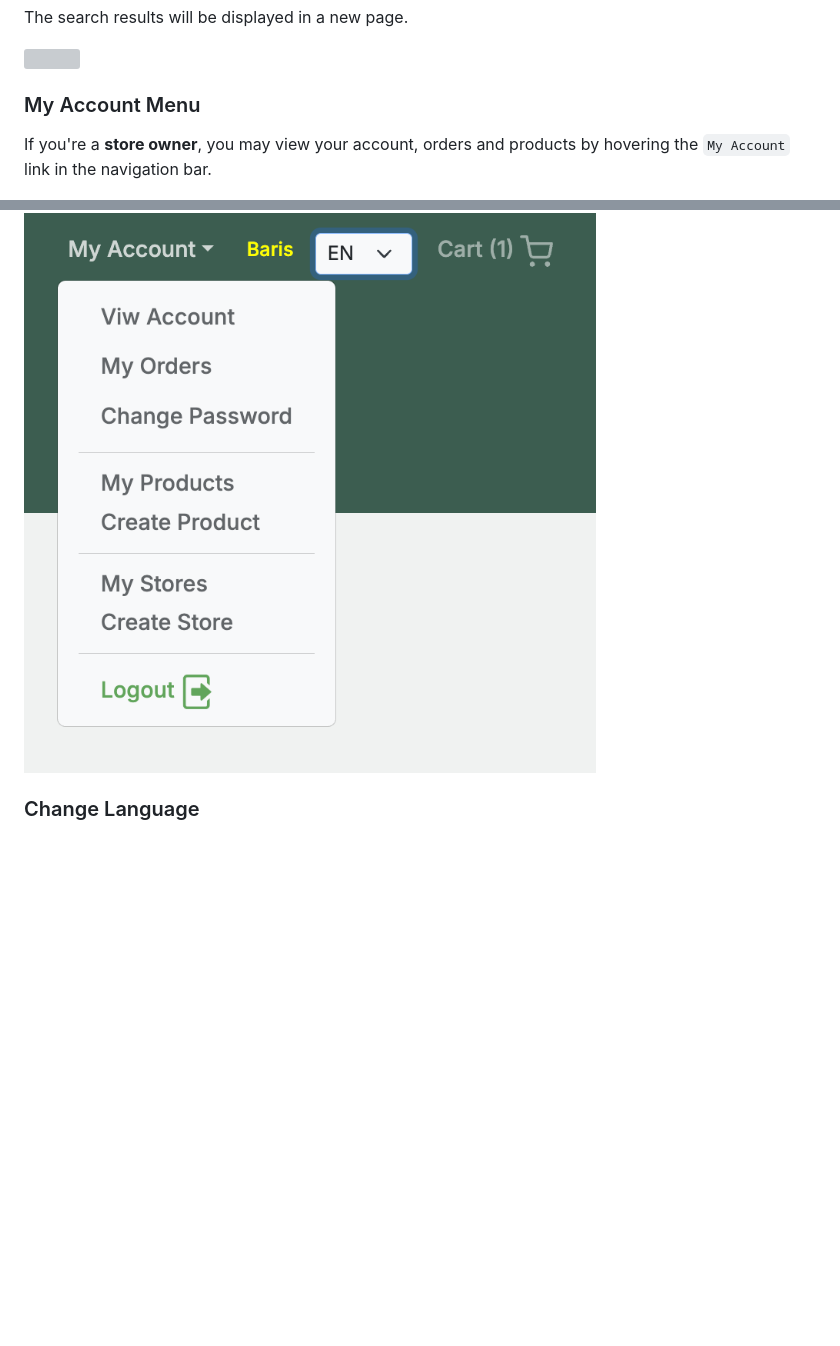
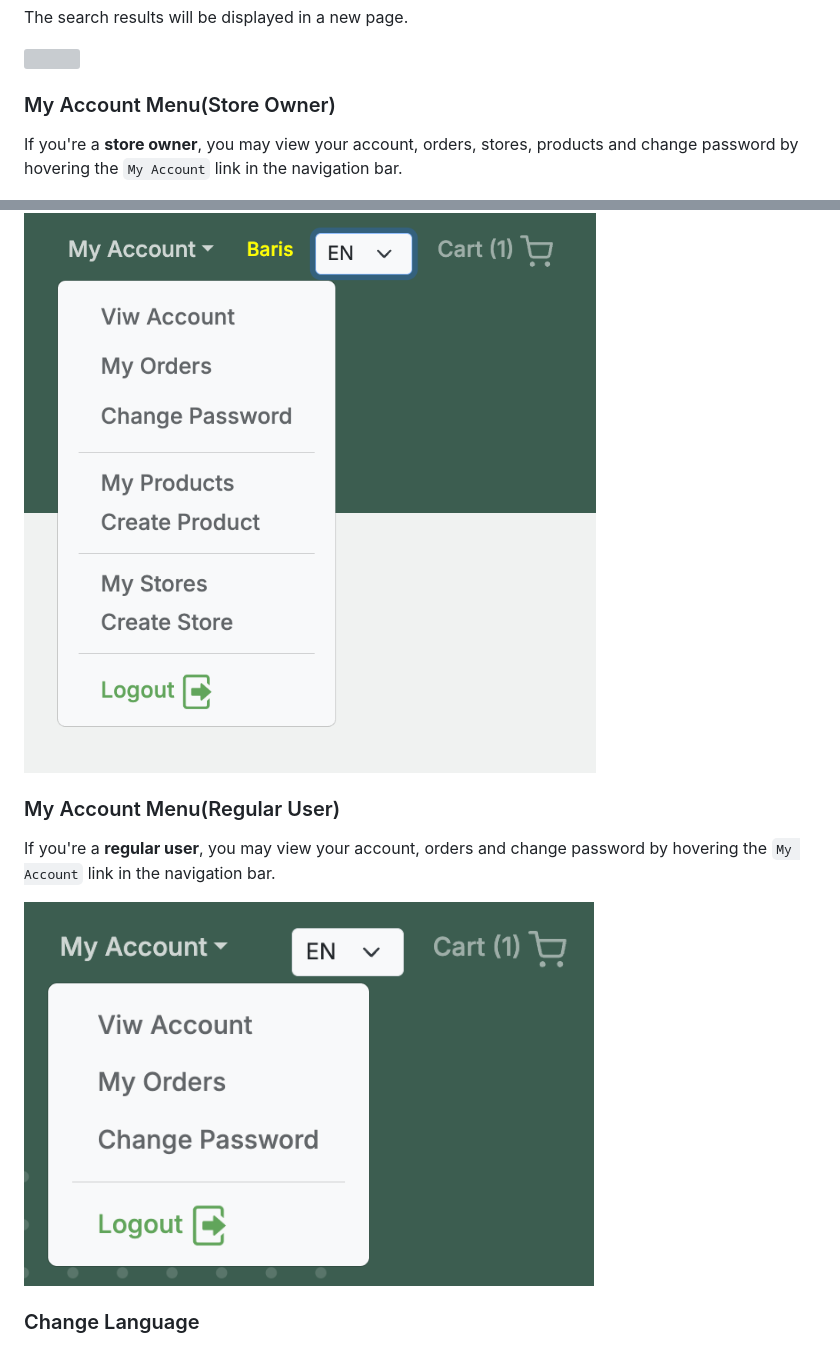
Before and after one commit to barisbasaran/mymarket, a Markdown page: documents/MODULES.md, 2 parts joined by grey strips. Rendered like a GitHub page; pictures changed too: documents/images/top-nav4.png (added); blank space fills up the shorter version; grey boxes are pictures that could not be loaded.

Commit message:
setup

```diff
--- a/documents/MODULES.md
+++ b/documents/MODULES.md
@@ -59,11 +59,17 @@ The search results will be displayed in a new page.
 
 ![](images/search1.png)
 
-### My Account Menu
+### My Account Menu(Store Owner)
 
-If you're a **store owner**, you may view your account, orders and products by hovering the `My Account` link in the navigation bar.
+If you're a **store owner**, you may view your account, orders, stores, products and change password by hovering the `My Account` link in the navigation bar.
 
 ![](images/top-nav2.png)
+
+### My Account Menu(Regular User)
+
+If you're a **regular user**, you may view your account, orders and change password by hovering the `My Account` link in the navigation bar.
+
+![](images/top-nav4.png)
 
 ### Change Language
 
```
